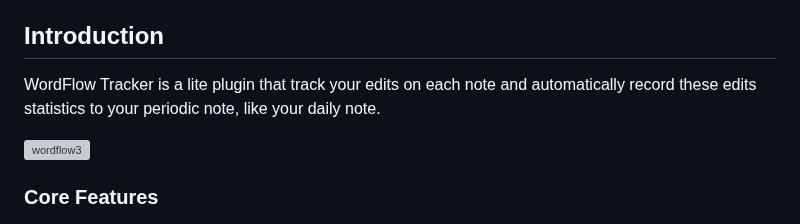
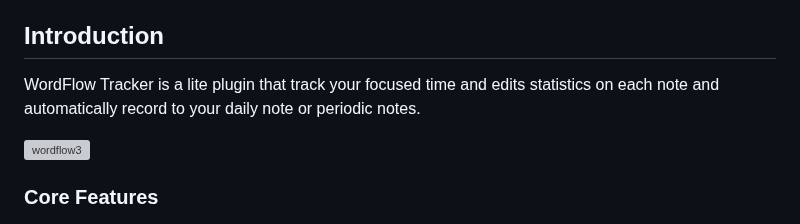
Before and after one commit to LeCheenaX/WordFlow-Tracker, a Markdown page: README.md, the part around the change. Drawn GitHub-style; grey boxes are pictures that could not be loaded.

```diff
--- a/README.md
+++ b/README.md
@@ -4,7 +4,7 @@
 [中文文档](https://github.com/LeCheenaX/WordFlow-Tracker/blob/main/README_ZH_CN.md) | [English](https://github.com/LeCheenaX/WordFlow-Tracker/tree/main?tab=readme-ov-file)
 
 ## Introduction
-WordFlow Tracker is a lite plugin that track your edits on each note and automatically record these edits statistics to your periodic note, like your daily note.
+WordFlow Tracker is a lite plugin that track your focused time and edits statistics on each note and automatically record to your daily note or periodic notes.
 
 ![wordflow3](https://github.com/user-attachments/assets/e323477d-d38e-4a6c-8d98-83bda5818a07)
 
```
